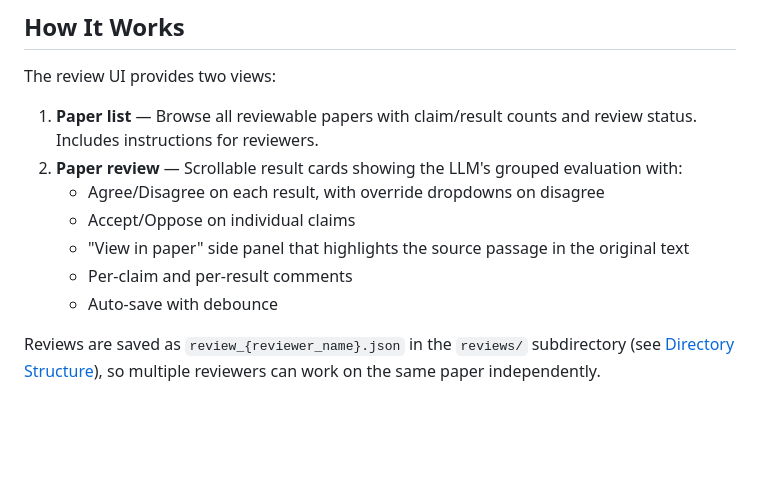
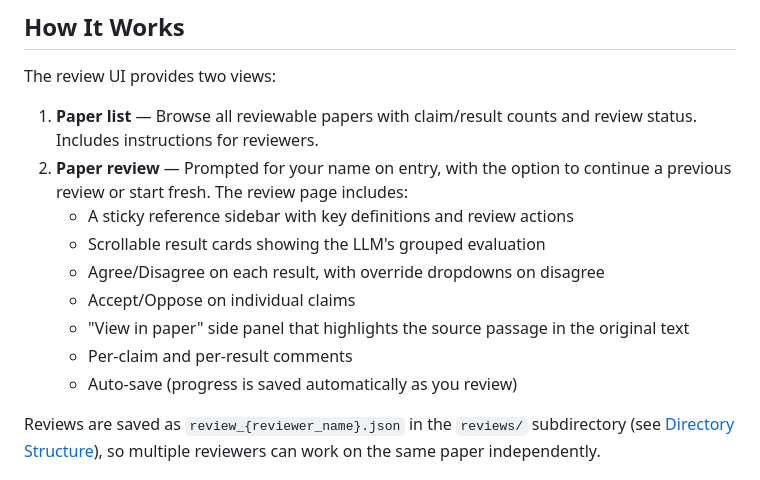
Before and after one commit to sensein/review-ui, a Markdown page: README.md, the part around the change. Drawn GitHub-style; blank space fills up the shorter version.

Commit message:
Update README and CLAUDE.md to reflect reviewer modal, sidebar, and auto-save

```diff
--- a/README.md
+++ b/README.md
@@ -83,12 +83,14 @@ Each reviewer should use their own branch. If you are reviewing multiple papers,
 The review UI provides two views:
 
 1. **Paper list** — Browse all reviewable papers with claim/result counts and review status. Includes instructions for reviewers.
-2. **Paper review** — Scrollable result cards showing the LLM's grouped evaluation with:
+2. **Paper review** — Prompted for your name on entry, with the option to continue a previous review or start fresh. The review page includes:
+   - A sticky reference sidebar with key definitions and review actions
+   - Scrollable result cards showing the LLM's grouped evaluation
    - Agree/Disagree on each result, with override dropdowns on disagree
    - Accept/Oppose on individual claims
    - "View in paper" side panel that highlights the source passage in the original text
    - Per-claim and per-result comments
-   - Auto-save with debounce
+   - Auto-save (progress is saved automatically as you review)
 
 Reviews are saved as `review_{reviewer_name}.json` in the `reviews/` subdirectory (see [Directory Structure](#directory-structure)), so multiple reviewers can work on the same paper independently.
 
```
Also changed, not shown: CLAUDE.md (+2 -1 lines).
